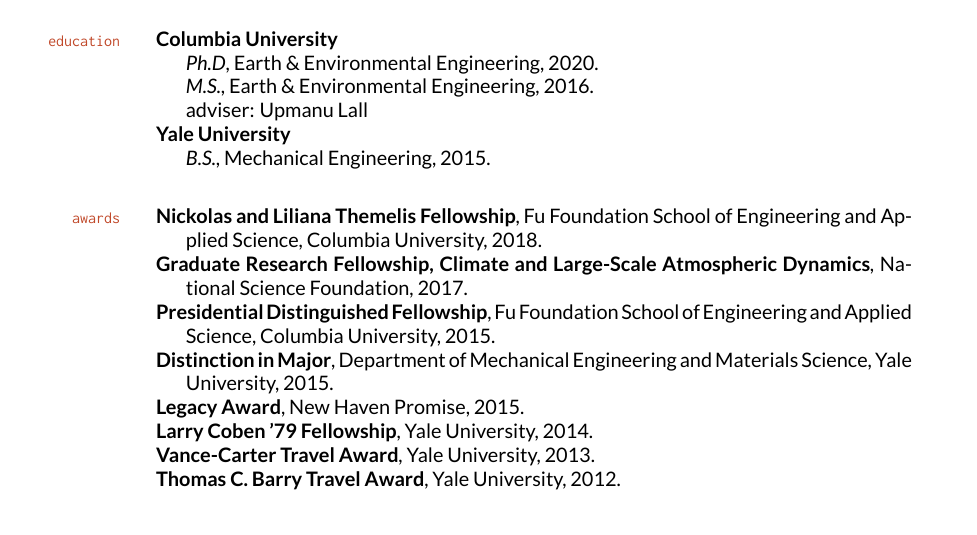
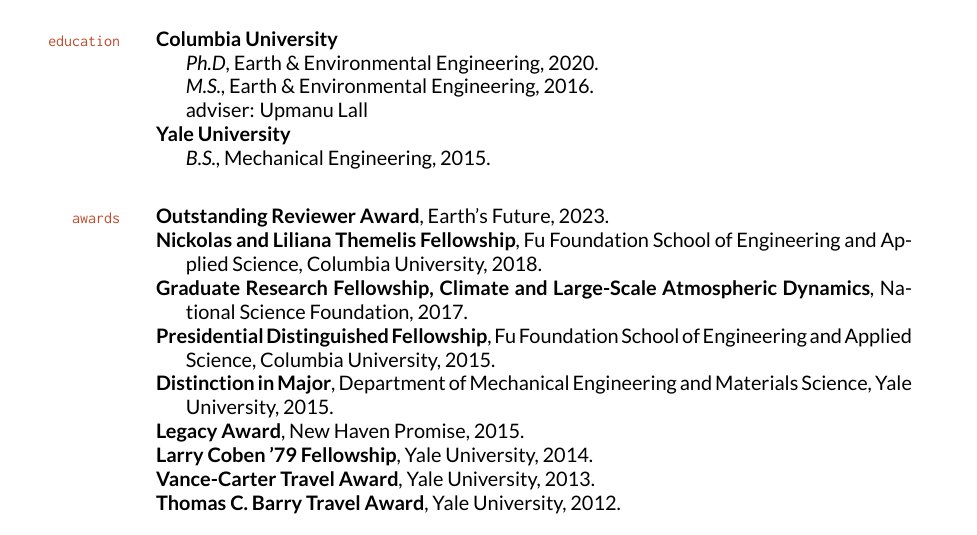
Before and after one commit to vsrikrish/my-cv, a LaTeX CV (docs/Doss-Gollin-CV.tex): part of page 1 of 9, cut so that both start at the same text. The pictures show the PDF file docs/Doss-Gollin-CV.pdf that the author committed with the source.

Commit message:
update CV

```diff
--- a/docs/Doss-Gollin-CV.tex
+++ b/docs/Doss-Gollin-CV.tex
@@ -202,6 +202,8 @@
 \mbox{}\vspace{-\dimexpr\baselineskip\relax}
 
 \begin{itemize}[label={}]
+
+  \item \textbf{Outstanding Reviewer Award}, Earth's Future, 2023.
 
   \item \textbf{Nickolas and Liliana Themelis Fellowship}, Fu Foundation School of Engineering and Applied Science, Columbia University, 2018.
 
```
Also changed, not shown: docs/Doss-Gollin-CV.pdf.
